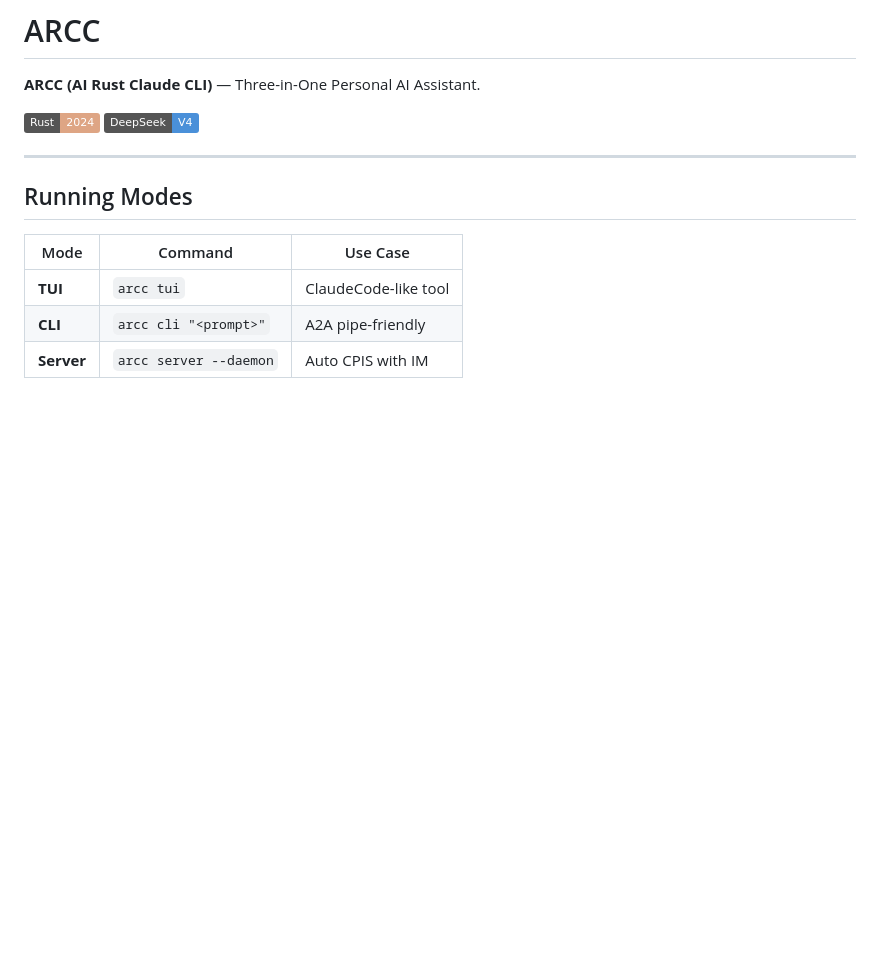
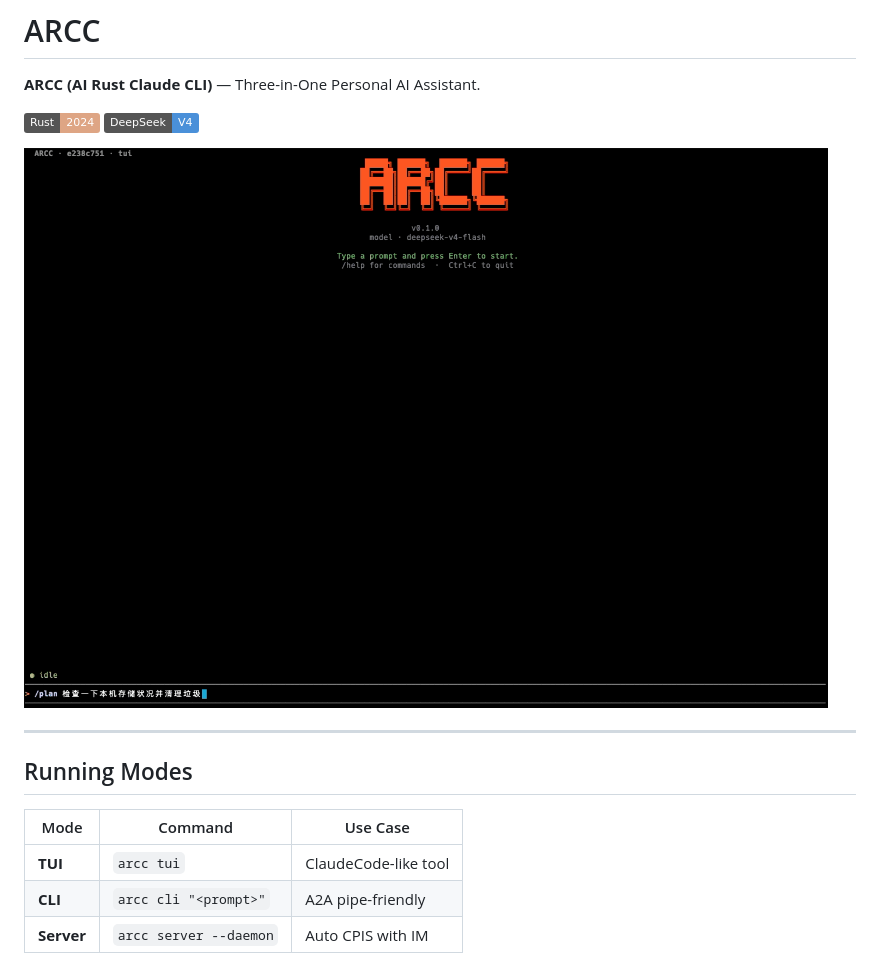
Before and after one commit to niyongsheng/arcc, a Markdown page: README.md, the part around the change. GitHub-like rendering; pictures changed too: arcc_tui_demo.gif (added); badges without logos; blank space fills up the shorter version.

Commit message:
docs: add TUI demo GIF to README

```diff
--- a/README.md
+++ b/README.md
@@ -6,6 +6,8 @@
 
 [![Rust](https://img.shields.io/badge/Rust-2024-%23DEA584?logo=rust)](https://www.rust-lang.org)
 [![DeepSeek](https://img.shields.io/badge/DeepSeek-V4-%234A90D9)](https://deepseek.com)
+
+![arcc tui demo](arcc_tui_demo.gif)
 
 ---
 
```
